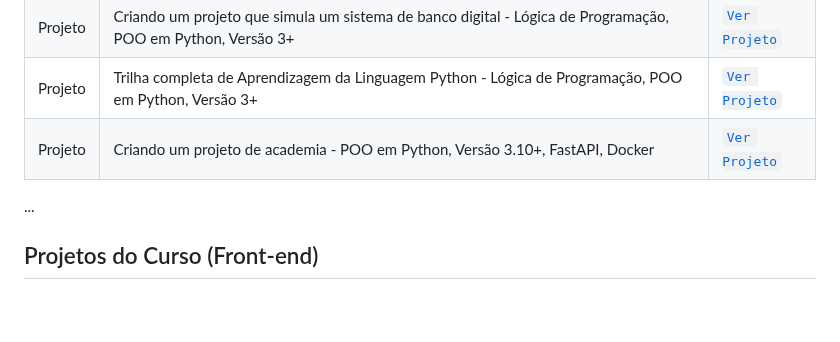
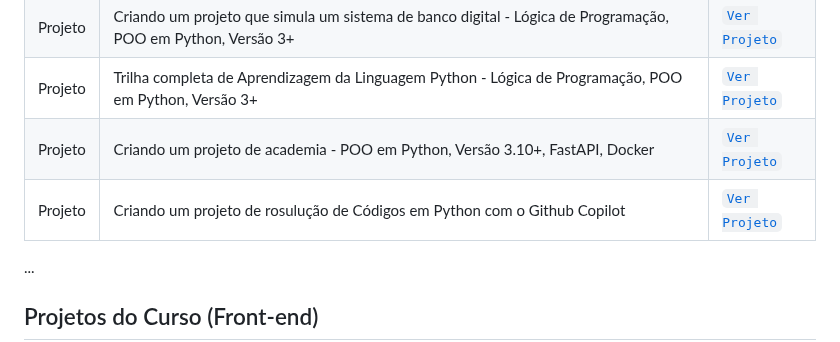
Before and after one commit to mauriciocampos1234/DIO-BOOT-CAMP, a Markdown page: README.md, the part around the change. GitHub-like rendering; blank space fills up the shorter version.

Commit message:
Add project for Python code resolution with Copilot

```diff
--- a/README.md
+++ b/README.md
@@ -52,6 +52,7 @@
 | Projeto | Criando um projeto que simula um sistema de banco digital - Lógica de Programação, POO em Python, Versão 3+ | [`Ver Projeto`](https://github.com/mauriciocampos1234/sistema-bancario) |
 | Projeto | Trilha completa de Aprendizagem da Linguagem Python - Lógica de Programação, POO em Python, Versão 3+ | [`Ver Projeto`](https://github.com/mauriciocampos1234/trilha-python-dio) |
 | Projeto | Criando um projeto de academia - POO em Python, Versão 3.10+, FastAPI, Docker | [`Ver Projeto`](https://github.com/mauriciocampos1234/academia-api-main) |
+| Projeto | Criando um projeto de rosulução de Códigos em Python com o Github Copilot | [`Ver Projeto`](https://github.com/mauriciocampos1234/DIO-BOOT-CAMP/tree/projeto-resolvendo-codigos-py-copilot) |
 
 ...
 
```
